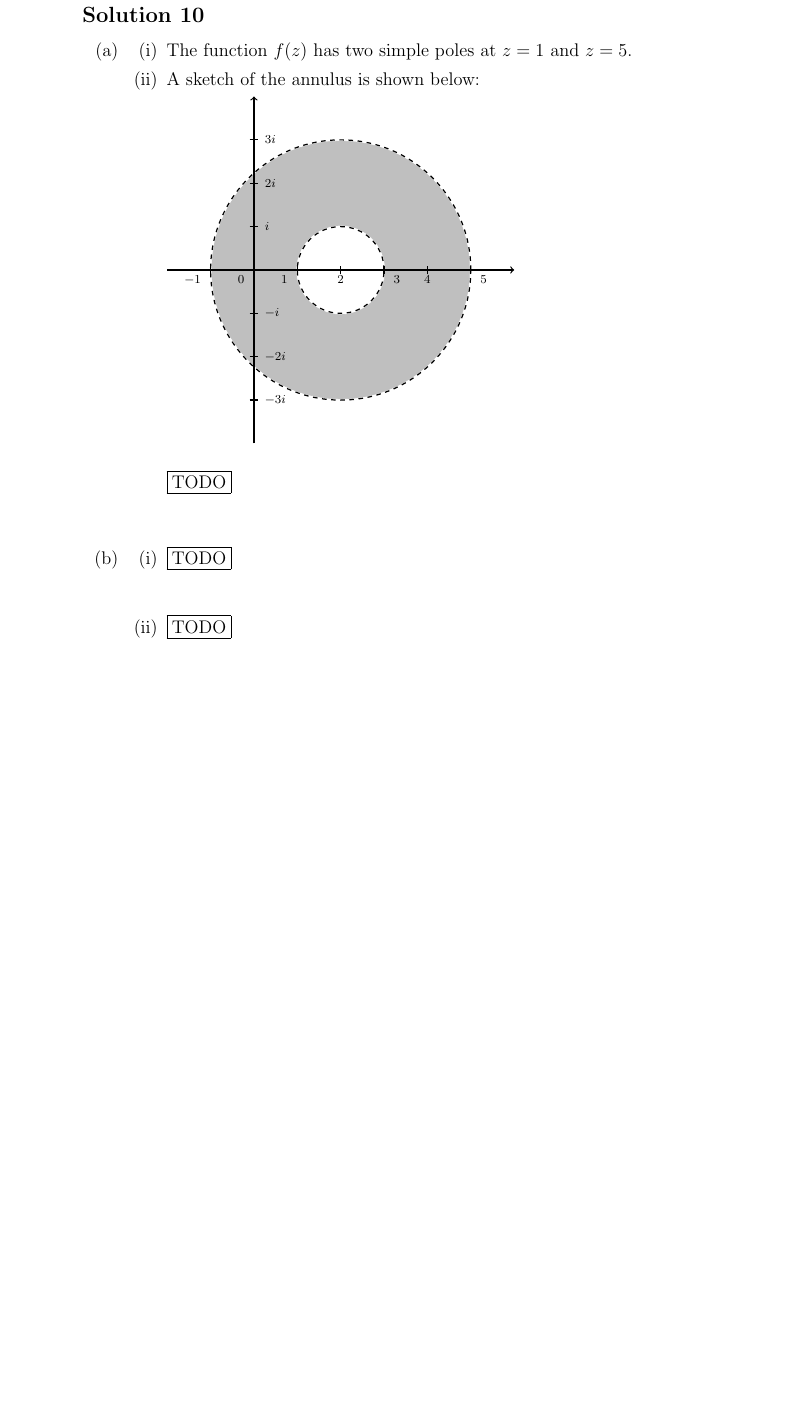
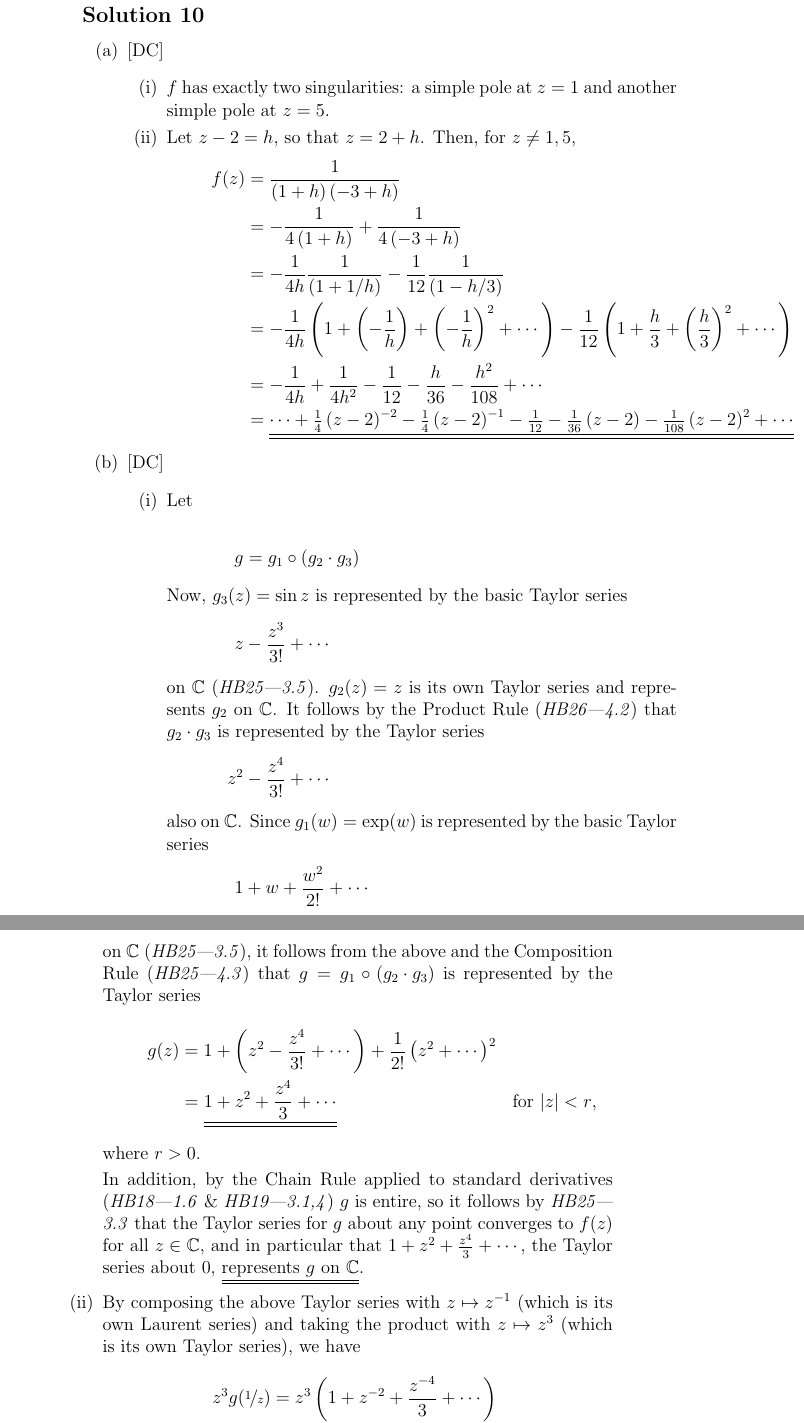
Before and after one commit to fredyouhanaie/OU-Maths, a LaTeX document (M337-2013-paper/m337-2013-1.tex, which reads M337-2013-paper/m337-2013-1q10dc.tex): part of page 18 of 22 before the commit and two parts of pages 18 and 19 of 23 after it, the two joined at a grey line, cut so that both start at the same text, the shorter picture padded with empty space. Compiled offline with pdfLaTeX.

Commit message:
Added Dominic's solution for Q10.
However, the some of the Q10 equations need realignment.
A few common macros have been moved to the main file.

```diff
--- a/M337-2013-paper/m337-2013-1.tex
+++ b/M337-2013-paper/m337-2013-1.tex
@@ -10,6 +10,7 @@
 \usepackage{tikz}
 \usepackage{placeins}
 \usepackage{mparhack}	%% to overcome the marginpar bug
+\usepackage{nicefrac}
 \usepackage[		%% for the pdf \href etc.
 	pdfwindowui=true,
 	pdfauthor={Fred Youhanaie},
@@ -38,9 +39,16 @@
 \DeclareMathOperator{\re}{Re}
 \DeclareMathOperator{\im}{Im}
 
+% used in DBJC's solutions for Q10 and Q11
+\newcommand{\dd}{\, \mathrm{d}}
+\newcommand{\del}[1]{\left(#1\right)}
+\newcommand{\abs}[1]{\left\lvert#1\right\rvert}
+\newcommand{\cbr}[1]{\left\{#1\right\}}
+\newcommand{\C}{\mathbb{C}}
+
 \title{Solutions to the M337/B 2013 Exam Paper}
 \author{Fred Youhanaie (Ed.)}
-\date{18 June, 2013}
+\date{15 July, 2013}
 
 \begin{document}
 \maketitle
--- /dev/null
+++ b/M337-2013-paper/m337-2013-1q10dc.tex
@@ -0,0 +1,113 @@
+
+%
+%	This is the modified solution for Q10 supplied by Dominic Corbett
+%
+
+\subsection*{Solution 10}
+
+\begin{itemize}
+\item[(a)][DC]
+
+\begin{itemize}
+\item[(i)]
+
+$f$ has exactly two singularities: a simple pole at $ z = 1 $ and
+another simple pole at $ z = 5 $.
+
+\item[(ii)]
+
+Let $ z - 2 = h $, so that $ z = 2 + h $. Then, for $ z \neq 1 , 5 $,
+\begin{align*}
+	f ( z )
+	&=
+	\frac{1}{\del{1 + h}\del{-3 + h}}
+	\\
+	&=
+	- \frac{1}{4 \del{ 1 + h }} + \frac{1}{4 \del{ -3 + h }}
+	\\
+	&=
+	- \frac{1}{4 h} \frac{1}{\del{ 1 + 1/h }} - \frac{1}{12} \frac{1}{\del{ 1 - h/3 }}
+	\\
+	&=
+	- \frac{1}{4 h} \del{ 1 + \del{-\frac{1}{h}} + \del{-\frac{1}{h}}^2 + \cdots } - \frac{1}{12} \del{ 1 + \frac{h}{3} + \del{\frac{h}{3}}^2 + \cdots }
+	&&\text{for $ \abs{-1} < \abs{h} < \abs{3} $}
+	\\
+	&=
+	- \frac{1}{4 h} + \frac{1}{4 h^2} - \frac{1}{12} - \frac{h}{36} - \frac{h^2}{108} + \cdots
+	\\
+	&=
+	\underline{\underline{
+	\cdots + \tfrac{1}{4} \del{z - 2}^{-2} - \tfrac{1}{4} \del{z - 2}^{-1} - \tfrac{1}{12} - \tfrac{1}{36} \del{z - 2} - \tfrac{1}{108} \del{z - 2}^2 + \cdots
+	}}
+	&&\text{for $ 1 < \abs{z - 2} < 3 $}
+\end{align*}
+
+\end{itemize}
+
+\item[(b)][DC]
+
+\begin{itemize}
+\item[(i)]
+
+Let
+
+\begin{align*}
+	g
+	&=
+	g_1 \circ \del{ g_2 \cdot g_3 }
+\intertext{Now, $ g_3 ( z ) = \sin z $ is represented by the basic Taylor series}
+	z &- \frac{z^3}{3!} + \cdots
+\intertext{on $ \C $ (\textit{HB25---3.5}). $ g_2 ( z ) = z $ is its own Taylor series and represents $ g_2 $ on $ \C $. It follows by the Product Rule (\textit{HB26---4.2}) that $ g_2 \cdot g_3 $ is represented by the Taylor series}
+	z^2 &- \frac{z^4}{3!} + \cdots
+\intertext{also on $ \C $. Since $ g_1 ( w ) = \exp ( w ) $ is represented by the basic Taylor series}
+	1 &+ w + \frac{w^2}{2!} + \cdots
+\intertext{on $ \C $ (\textit{HB25---3.5}), it follows from the above and the Composition Rule (\textit{HB25---4.3}) that $ g = g_1 \circ \del{ g_2 \cdot g_3 } $ is represented by the Taylor series}
+	g ( z )
+	&=
+	1 + \del{ z^2 - \frac{z^4}{3!} + \cdots } + \frac{1}{2!} \del{ z^2 + \cdots }^2
+	\\
+	&=
+	\underline{\underline{
+	1 + z^2 + \frac{z^4}{3} + \cdots
+	}}
+	&&\text{for $ \abs{ z } < r $,}
+\end{align*}
+where $ r > 0 $.
+
+In addition, by the Chain Rule applied to standard derivatives
+(\textit{HB18---1.6} \& \textit{HB19---3.1,4}) $ g $ is entire, so it
+follows by \textit{HB25---3.3} that the Taylor series for $ g $ about any
+point converges to $ f ( z ) $ for all $ z \in \C $, and in particular
+that $ 1 + z^2 + \frac{z^4}{3} + \cdots $, the Taylor series about $
+0 $, \underline{\underline{represents $ g $ on $ \C $}}.
+
+\item[(ii)]
+
+By composing the above Taylor series with $ z \mapsto z^{-1} $ (which
+is its own Laurent series) and taking the product with $ z \mapsto z^3 $
+(which is its own Taylor series), we have
+\begin{align*}
+	z^3 g ( \nicefrac{1}{z} )
+	&=
+	z^3 \del{ 1 + z^{-2} + \frac{z^{-4}}{3} + \cdots }
+	\\
+	&=
+	z^3 + z + \frac{1}{3 z} + \cdots
+\intertext{which is analytic on the punctured disc $ \C - \cbr{0} $ with centre $ 0 $. Since $ C \in \C $ has centre $ 0 $, it follows by \textit{HB28---4.2} that}
+	\Res \del{ z^3 g ( \nicefrac{1}{z} ) , 0 }
+	&=
+	\nicefrac{1}{3}
+\intertext{and that}
+	\int_C z^3 g ( \nicefrac{1}{z} ) \dd z
+	&=
+	2 \pi i \times \Res \del{ z^3 g ( \nicefrac{1}{z} ) , 0 }
+	\\
+	&=
+	\underline{\underline{
+	\nicefrac{2 \pi i}{3}
+	}}
+\end{align*}
+
+\end{itemize}
+
+\end{itemize}
```
Also changed, not shown: M337-2013-paper/m337-2013-1q02a2.tex (+0 -3 lines), M337-2013-paper/m337-2013-1q11.tex (+0 -4 lines), M337-2013-paper/m337-2013-1.tex (2 more changed lines).
